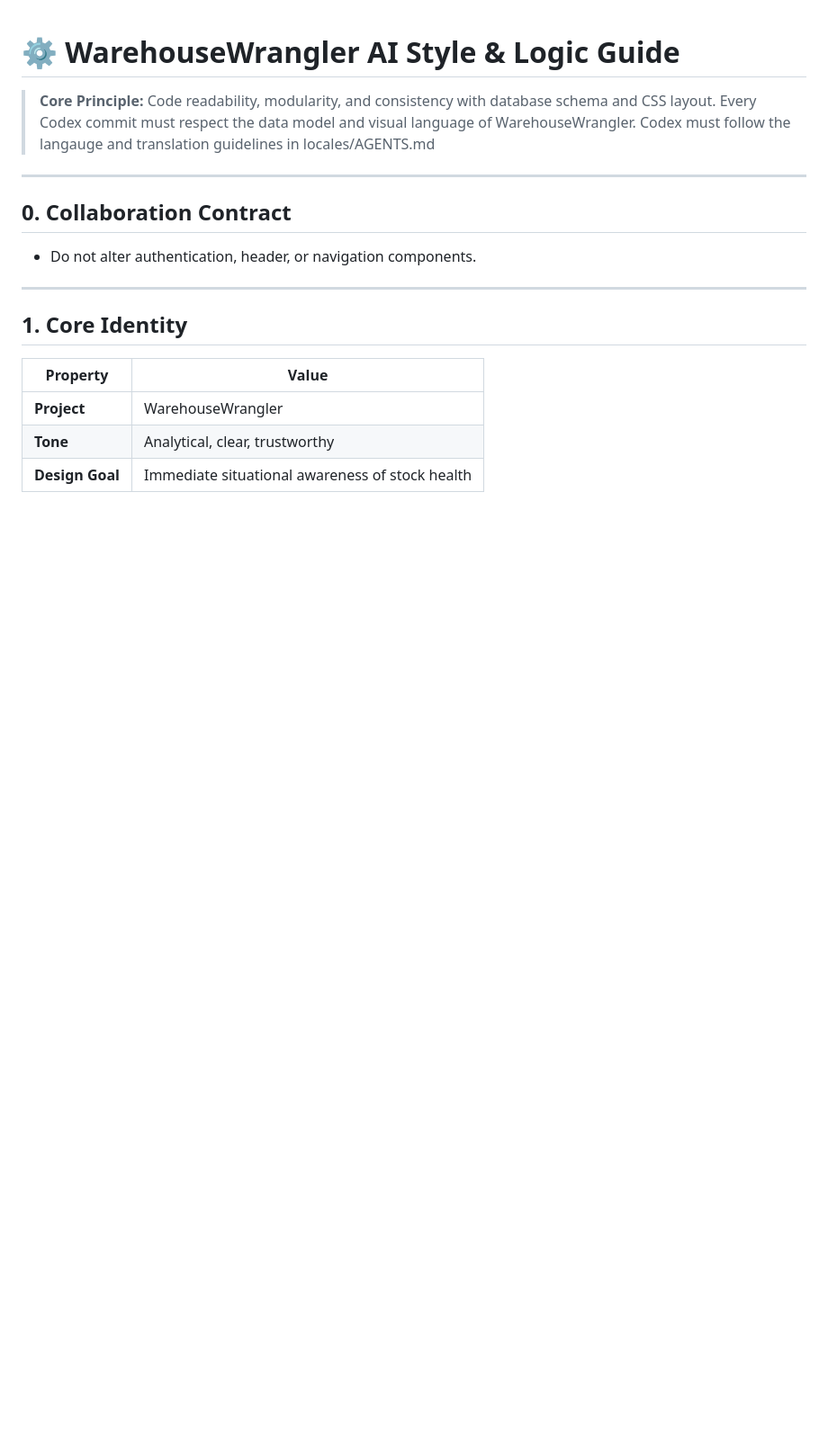
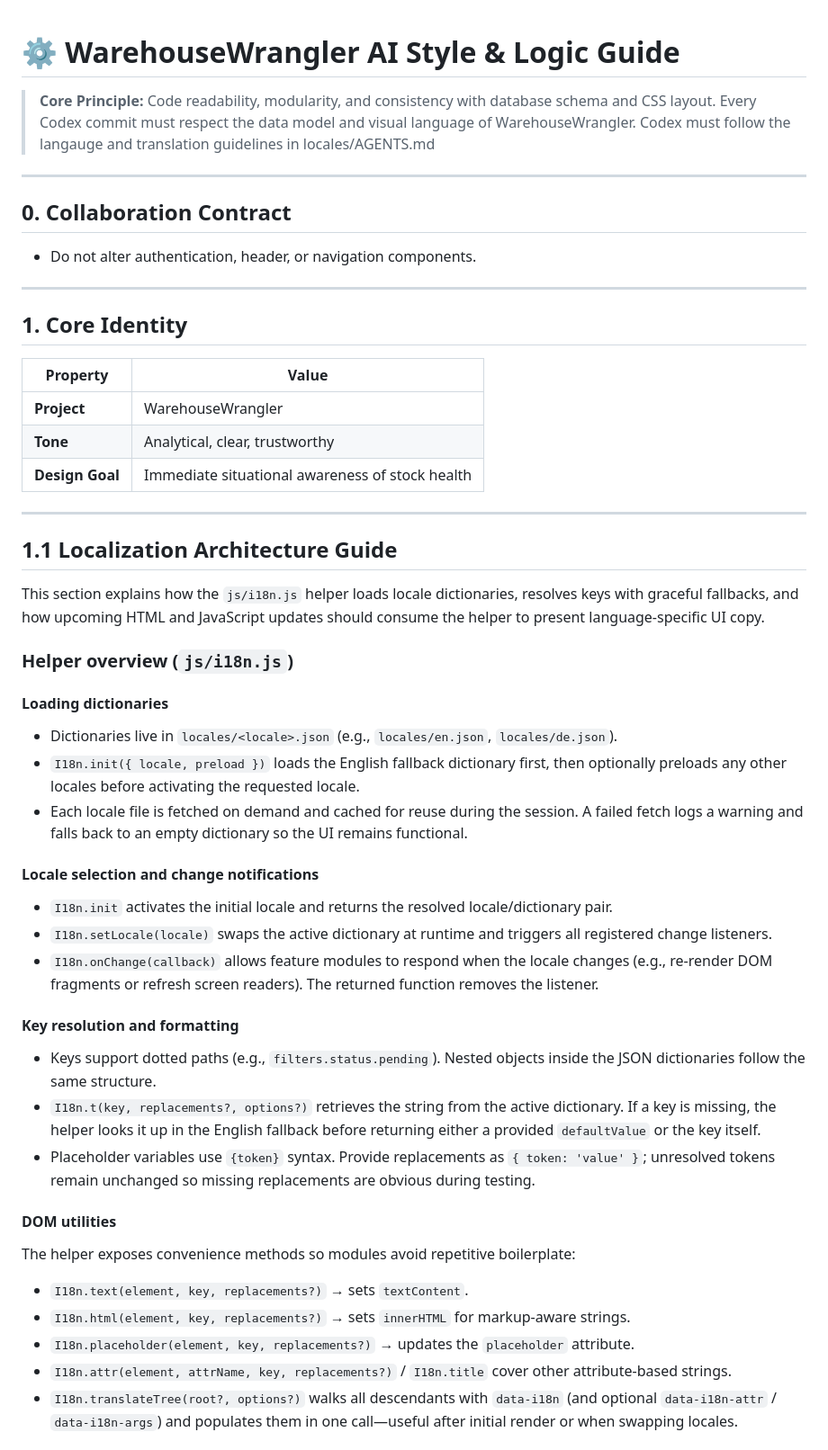
Before and after one commit to MajorBarnes/WarehouseWrangler, a Markdown page: AGENTS.md, the part around one of its changes. Shown at 90% size. Rendered like a GitHub page; blank space fills up the shorter version.

```diff
--- a/AGENTS.md
+++ b/AGENTS.md
@@ -19,3 +19,35 @@
 | **Project**     | WarehouseWrangler                               |
 | **Tone**        | Analytical, clear, trustworthy                  |
 | **Design Goal** | Immediate situational awareness of stock health |
+
+---
+
+## 1.1 Localization Architecture Guide
+
+This section explains how the `js/i18n.js` helper loads locale dictionaries, resolves keys with graceful fallbacks, and how upcoming HTML and JavaScript updates should consume the helper to present language-specific UI copy.
+
+### Helper overview (`js/i18n.js`)
+
+#### Loading dictionaries
+- Dictionaries live in `locales/<locale>.json` (e.g., `locales/en.json`, `locales/de.json`).
+- `I18n.init({ locale, preload })` loads the English fallback dictionary first, then optionally preloads any other locales before activating the requested locale.
+- Each locale file is fetched on demand and cached for reuse during the session. A failed fetch logs a warning and falls back to an empty dictionary so the UI remains functional.
+
+#### Locale selection and change notifications
+- `I18n.init` activates the initial locale and returns the resolved locale/dictionary pair.
+- `I18n.setLocale(locale)` swaps the active dictionary at runtime and triggers all registered change listeners.
+- `I18n.onChange(callback)` allows feature modules to respond when the locale changes (e.g., re-render DOM fragments or refresh screen readers). The returned function removes the listener.
+
+#### Key resolution and formatting
+- Keys support dotted paths (e.g., `filters.status.pending`). Nested objects inside the JSON dictionaries follow the same structure.
+- `I18n.t(key, replacements?, options?)` retrieves the string from the active dictionary. If a key is missing, the helper looks it up in the English fallback before returning either a provided `defaultValue` or the key itself.
+- Placeholder variables use `{token}` syntax. Provide replacements as `{ token: 'value' }`; unresolved tokens remain unchanged so missing replacements are obvious during testing.
+
+#### DOM utilities
+The helper exposes convenience methods so modules avoid repetitive boilerplate:
+- `I18n.text(element, key, replacements?)` → sets `textContent`.
+- `I18n.html(element, key, replacements?)` → sets `innerHTML` for markup-aware strings.
+- `I18n.placeholder(element, key, replacements?)` → updates the `placeholder` attribute.
+- `I18n.attr(element, attrName, key, replacements?)` / `I18n.title` cover other attribute-based strings.
+- `I18n.translateTree(root?, options?)` walks all descendants with `data-i18n` (and optional `data-i18n-attr` / `data-i18n-args`) and populates them in one call—useful after initial render or when swapping locales.
+
```
Also changed, not shown: other parts of AGENTS.md (+18 -0 lines).
